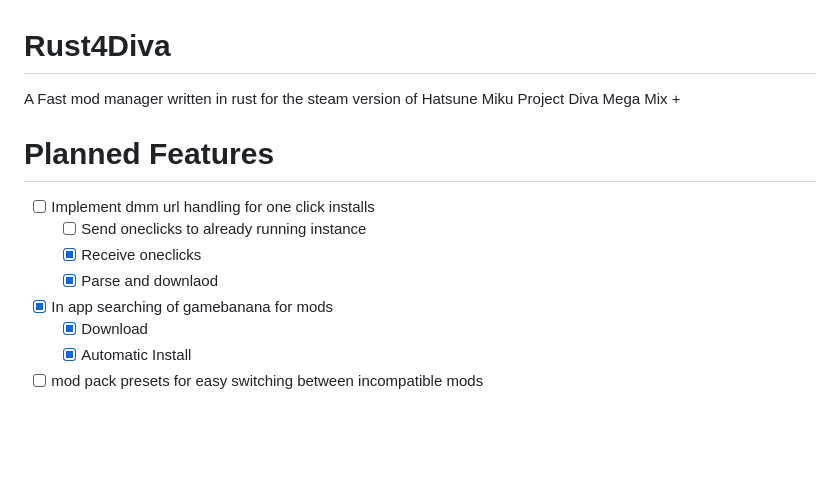
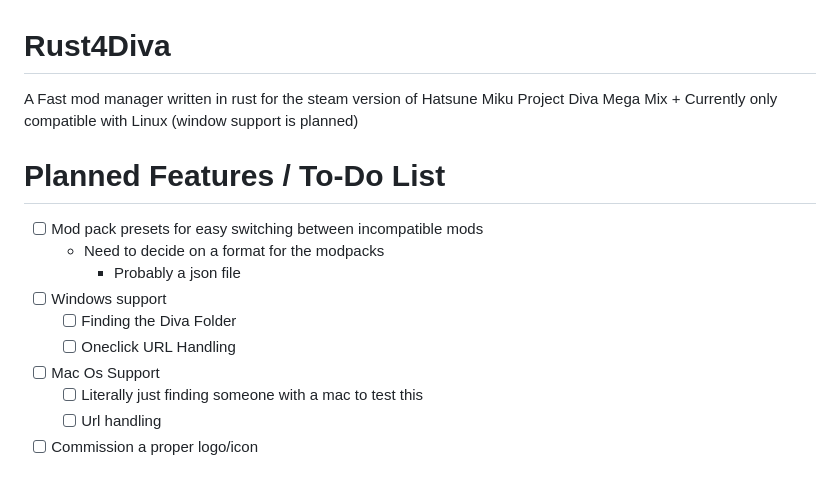
Before and after one commit to R3alCl0ud/Rust4Diva, a Markdown page: readme.md, the part around the change. Drawn GitHub-style; blank space fills up the shorter version.

```diff
--- a/readme.md
+++ b/readme.md
@@ -1,14 +1,16 @@
 # Rust4Diva
 
-A Fast mod manager written in rust for the steam version of  Hatsune Miku Project Diva Mega Mix +
+A Fast mod manager written in rust for the steam version of Hatsune Miku Project Diva Mega Mix +
+Currently only compatible with Linux (window support is planned)
 
-# Planned Features
-
-- [ ] Implement dmm url handling for one click installs
-  - [ ] Send oneclicks to already running instance
-  - [x] Receive oneclicks
-  - [x] Parse and downlaod
-- [x] In app searching of gamebanana for mods
-  - [x] Download
-  - [x] Automatic Install
-- [ ]  mod pack presets for easy switching between incompatible mods
+# Planned Features / To-Do List
+- [ ] Mod pack presets for easy switching between incompatible mods
+  - Need to decide on a format for the modpacks
+    - Probably a json file
+- [ ] Windows support
+  - [ ] Finding the Diva Folder
+  - [ ] Oneclick URL Handling
+- [ ] Mac Os Support
+  - [ ] Literally just finding someone with a mac to test this
+  - [ ] Url handling
+- [ ] Commission a proper logo/icon
```
Also changed, not shown: assets/rust4diva.png, 2 other files.
